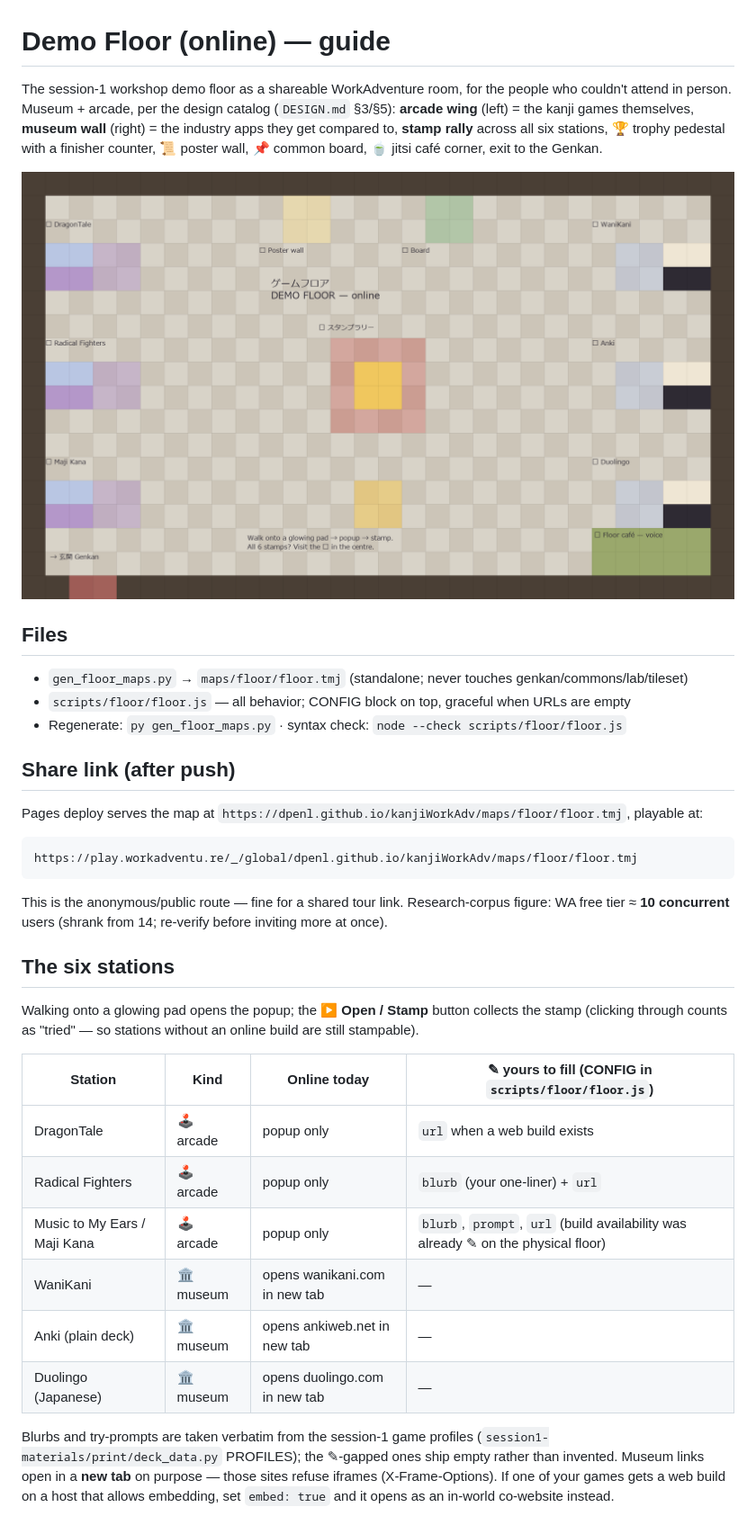
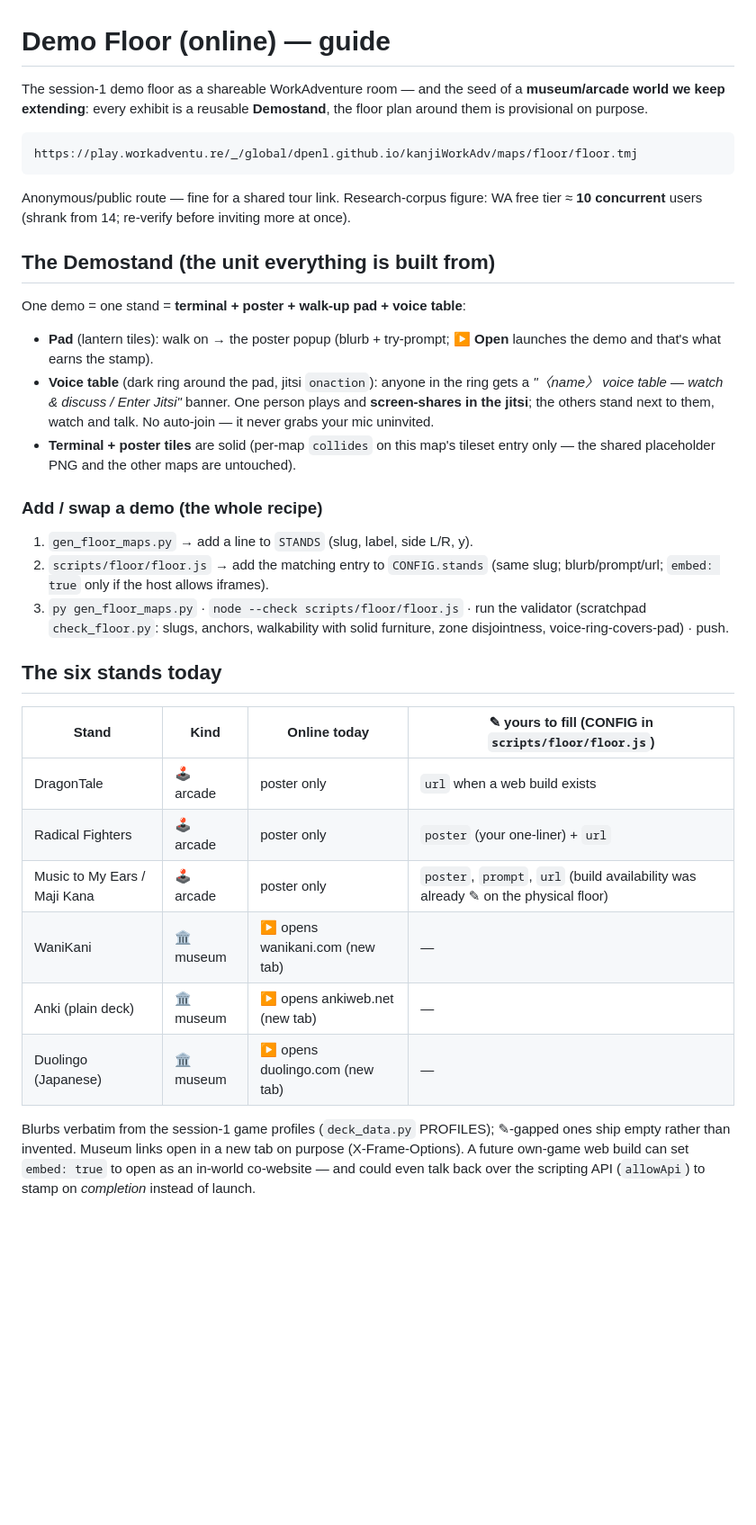
Before and after one commit to DpenL/kanjiWorkAdv, a Markdown page: docs/FLOOR-GUIDE.md, the part around one of its changes. Shown at 90% size. Drawn GitHub-style; pictures changed too: docs/img/floor-preview.png; blank space fills up the shorter version.

Commit message:
Floor guide v2: demostand recipe, quest rule, skin drafts + asset inventory
Co-Authored-By: Claude Fable 5 <noreply@anthropic.com>

````diff
--- a/docs/FLOOR-GUIDE.md
+++ b/docs/FLOOR-GUIDE.md
@@ -1,45 +1,49 @@
 # Demo Floor (online) — guide
 
-The session-1 workshop demo floor as a shareable WorkAdventure room, for the people who
-couldn't attend in person. Museum + arcade, per the design catalog (`DESIGN.md` §3/§5):
-**arcade wing** (left) = the kanji games themselves, **museum wall** (right) = the industry
-apps they get compared to, **stamp rally** across all six stations, 🏆 trophy pedestal with a
-finisher counter, 📜 poster wall, 📌 common board, 🍵 jitsi café corner, exit to the Genkan.
-
-![floor preview](img/floor-preview.png)
-
-## Files
-- `gen_floor_maps.py` → `maps/floor/floor.tmj` (standalone; never touches genkan/commons/lab/tileset)
-- `scripts/floor/floor.js` — all behavior; CONFIG block on top, graceful when URLs are empty
-- Regenerate: `py gen_floor_maps.py` · syntax check: `node --check scripts/floor/floor.js`
-
-## Share link (after push)
-Pages deploy serves the map at
-`https://dpenl.github.io/kanjiWorkAdv/maps/floor/floor.tmj`, playable at:
+The session-1 demo floor as a shareable WorkAdventure room — and the seed of a
+**museum/arcade world we keep extending**: every exhibit is a reusable
+**Demostand**, the floor plan around them is provisional on purpose.
 
 ```
 https://play.workadventu.re/_/global/dpenl.github.io/kanjiWorkAdv/maps/floor/floor.tmj
 ```
 
-This is the anonymous/public route — fine for a shared tour link. Research-corpus figure:
+Anonymous/public route — fine for a shared tour link. Research-corpus figure:
 WA free tier ≈ **10 concurrent** users (shrank from 14; re-verify before inviting more at once).
 
-## The six stations
-Walking onto a glowing pad opens the popup; the **▶ Open / Stamp** button collects the stamp
-(clicking through counts as "tried" — so stations without an online build are still stampable).
+## The Demostand (the unit everything is built from)
+One demo = one stand = **terminal + poster + walk-up pad + voice table**:
 
-| Station | Kind | Online today | ✎ yours to fill (CONFIG in `scripts/floor/floor.js`) |
+- **Pad** (lantern tiles): walk on → the poster popup (blurb + try-prompt;
+  **▶ Open** launches the demo and that's what earns the stamp).
+- **Voice table** (dark ring around the pad, jitsi `onaction`): anyone in the
+  ring gets a *"〈name〉 voice table — watch & discuss / Enter Jitsi"* banner.
+  One person plays and **screen-shares in the jitsi**; the others stand next
+  to them, watch and talk. No auto-join — it never grabs your mic uninvited.
+- **Terminal + poster tiles** are solid (per-map `collides` on this map's
+  tileset entry only — the shared placeholder PNG and the other maps are untouched).
+
+### Add / swap a demo (the whole recipe)
+1. `gen_floor_maps.py` → add a line to `STANDS` (slug, label, side L/R, y).
+2. `scripts/floor/floor.js` → add the matching entry to `CONFIG.stands`
+   (same slug; blurb/prompt/url; `embed: true` only if the host allows iframes).
+3. `py gen_floor_maps.py` · `node --check scripts/floor/floor.js` · run the
+   validator (scratchpad `check_floor.py`: slugs, anchors, walkability with
+   solid furniture, zone disjointness, voice-ring-covers-pad) · push.
+
+## The six stands today
+| Stand | Kind | Online today | ✎ yours to fill (CONFIG in `scripts/floor/floor.js`) |
 |---|---|---|---|
-| DragonTale | 🕹 arcade | popup only | `url` when a web build exists |
-| Radical Fighters | 🕹 arcade | popup only | `blurb` (your one-liner) + `url` |
-| Music to My Ears / Maji Kana | 🕹 arcade | popup only | `blurb`, `prompt`, `url` (build availability was already ✎ on the physical floor) |
-| WaniKani | 🏛 museum | opens wanikani.com in new tab | — |
-| Anki (plain deck) | 🏛 museum | opens ankiweb.net in new tab | — |
-| Duolingo (Japanese) | 🏛 museum | opens duolingo.com in new tab | — |
+| DragonTale | 🕹 arcade | poster only | `url` when a web build exists |
+| Radical Fighters | 🕹 arcade | poster only | `poster` (your one-liner) + `url` |
+| Music to My Ears / Maji Kana | 🕹 arcade | poster only | `poster`, `prompt`, `url` (build availability was already ✎ on the physical floor) |
+| WaniKani | 🏛 museum | ▶ opens wanikani.com (new tab) | — |
+| Anki (plain deck) | 🏛 museum | ▶ opens ankiweb.net (new tab) | — |
+| Duolingo (Japanese) | 🏛 museum | ▶ opens duolingo.com (new tab) | — |
 
-Blurbs and try-prompts are taken verbatim from the session-1 game profiles
-(`session1-materials/print/deck_data.py` PROFILES); the ✎-gapped ones ship empty rather than
-invented. Museum links open in a **new tab** on purpose — those sites refuse iframes
-(X-Frame-Options). If one of your games gets a web build on a host that allows embedding,
-set `embed: true` and it opens as an in-world co-website instead.
+Blurbs verbatim from the session-1 game profiles (`deck_data.py` PROFILES);
+✎-gapped ones ship empty rather than invented. Museum links open in a new tab
+on purpose (X-Frame-Options). A future own-game web build can set `embed: true`
+to open as an in-world co-website — and could even talk back over the
+scripting API (`allowApi`) to stamp on *completion* instead of launch.
 
````
Also changed, not shown: other parts of docs/FLOOR-GUIDE.md (+72 -31 lines), docs/img/skin-draft-arcade.png (added), docs/img/skin-draft-cozy.png (added).
